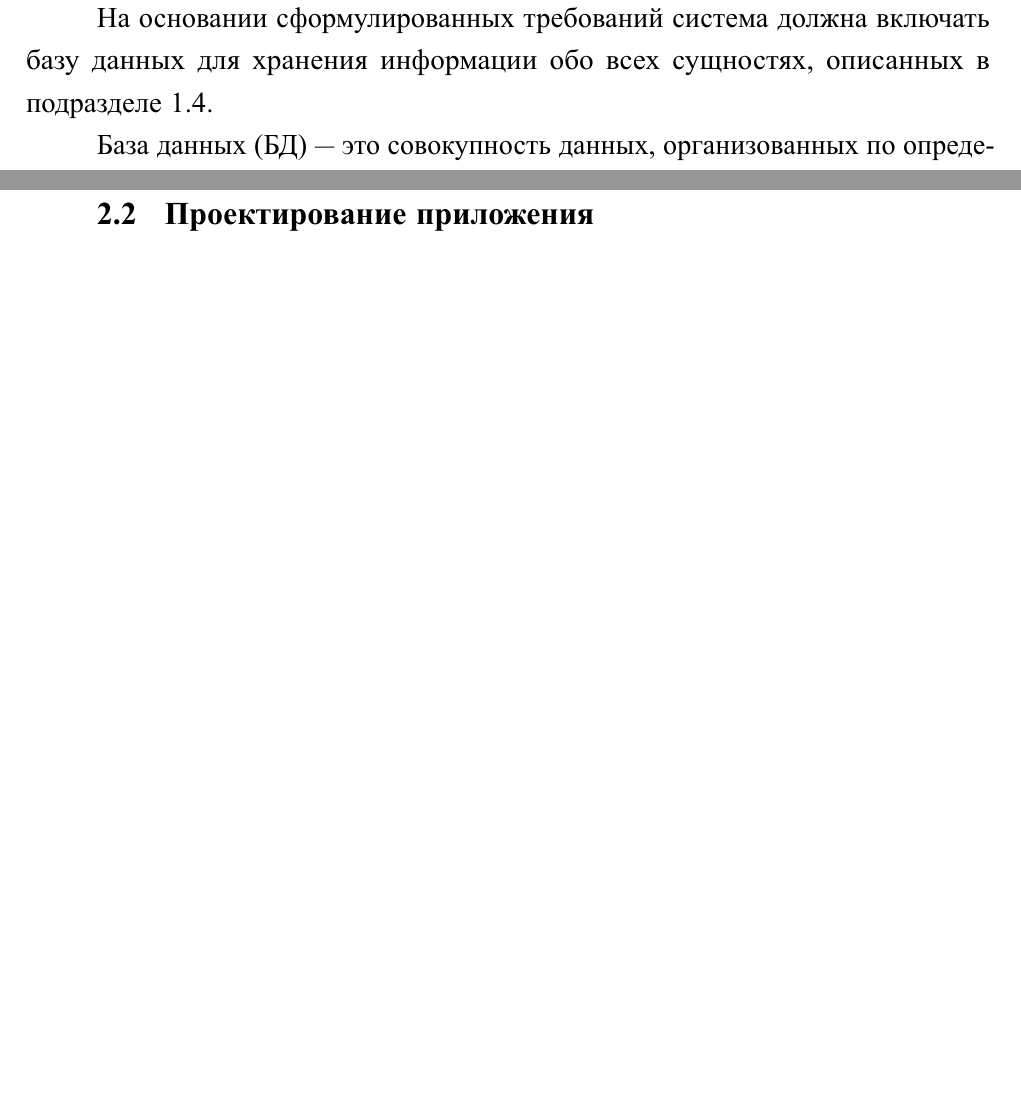
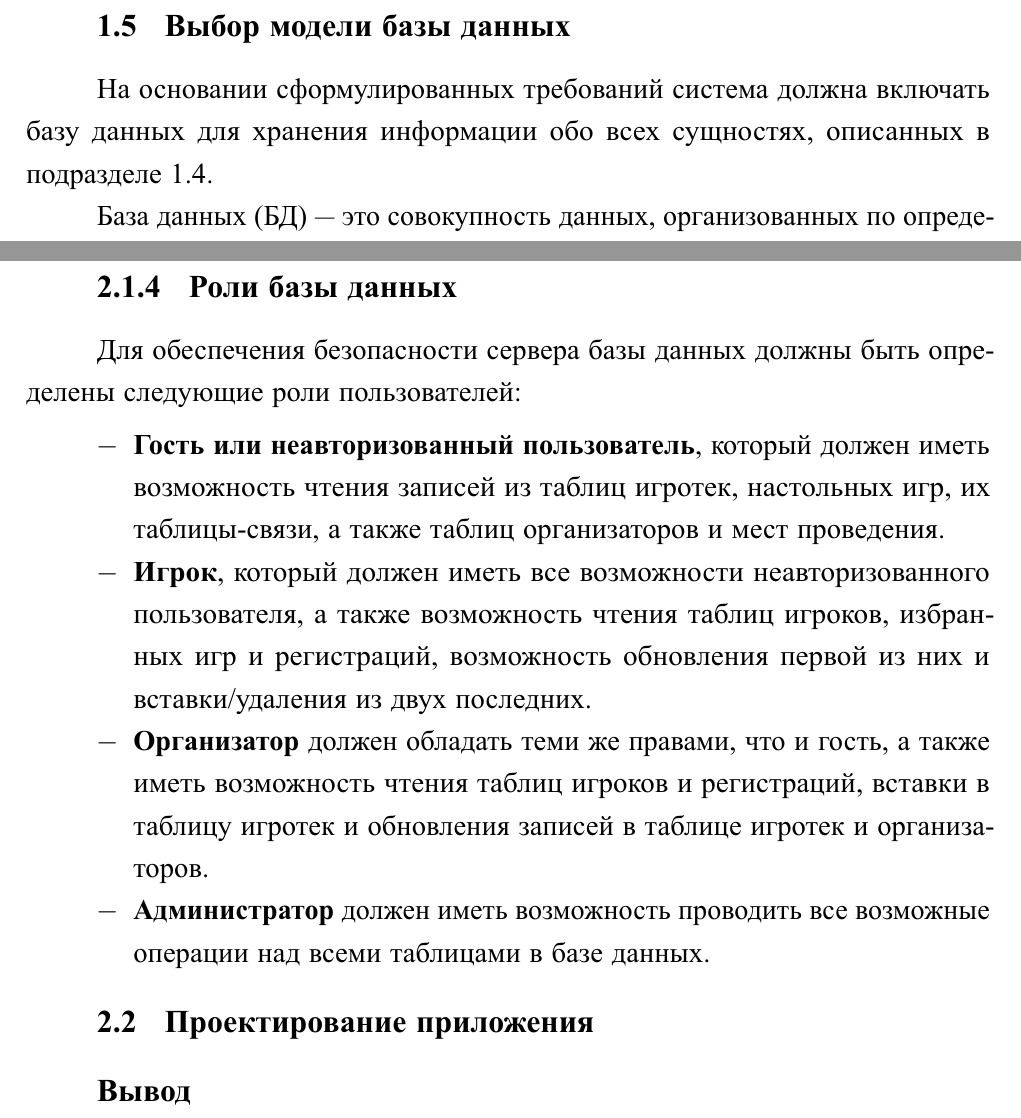
Before and after one commit to MyMiDiII/bmstu-board-games, a LaTeX document (docs/tex/report.tex, which reads docs/tex/05-design.tex): two parts of pages 16 and 27 of 35, joined at a grey line, cut at the place of the change, the shorter picture padded with empty space. The pictures show the PDF file docs/pdf/report.pdf that the author committed with the source.

Commit message:
ADD: roles description

```diff
--- a/docs/tex/05-design.tex
+++ b/docs/tex/05-design.tex
@@ -148,3 +148,15 @@ cущностям, описанным в подразделе~\ref{head:01}, а
 
 \subsection{Роли базы данных}
 
+Для обеспечения безопасности сервера базы данных должны быть определены
+следующие роли пользователей:
+
+\begin{itemize}
+    \item \textbf{Гость или неавторизованный пользователь}, который должен иметь
+        возможность чтения записей из таблиц игротек, настольных игр, их
+        таблицы-связи, а также таблиц организаторов и мест проведения.
+    \item \textbf{Игрок}, который должен иметь все возможности неавторизованного
+        пользователя, а также возможность чтения таблиц игроков, избранных игр и
+        регистраций, возможность обновления первой из них и вставки/удаления из
+        двух последних.
+    \item \textbf{Организатор} должен обладать теми же правами, что и гость, а
@@ -150,0 +166 @@ cущностям, описанным в подразделе~\ref{head:01}, а
+        возможные операции над всеми таблицами в базе данных.
```
Also changed, not shown: docs/pdf/report.pdf, docs/tex/05-design.tex (13 more changed lines).
